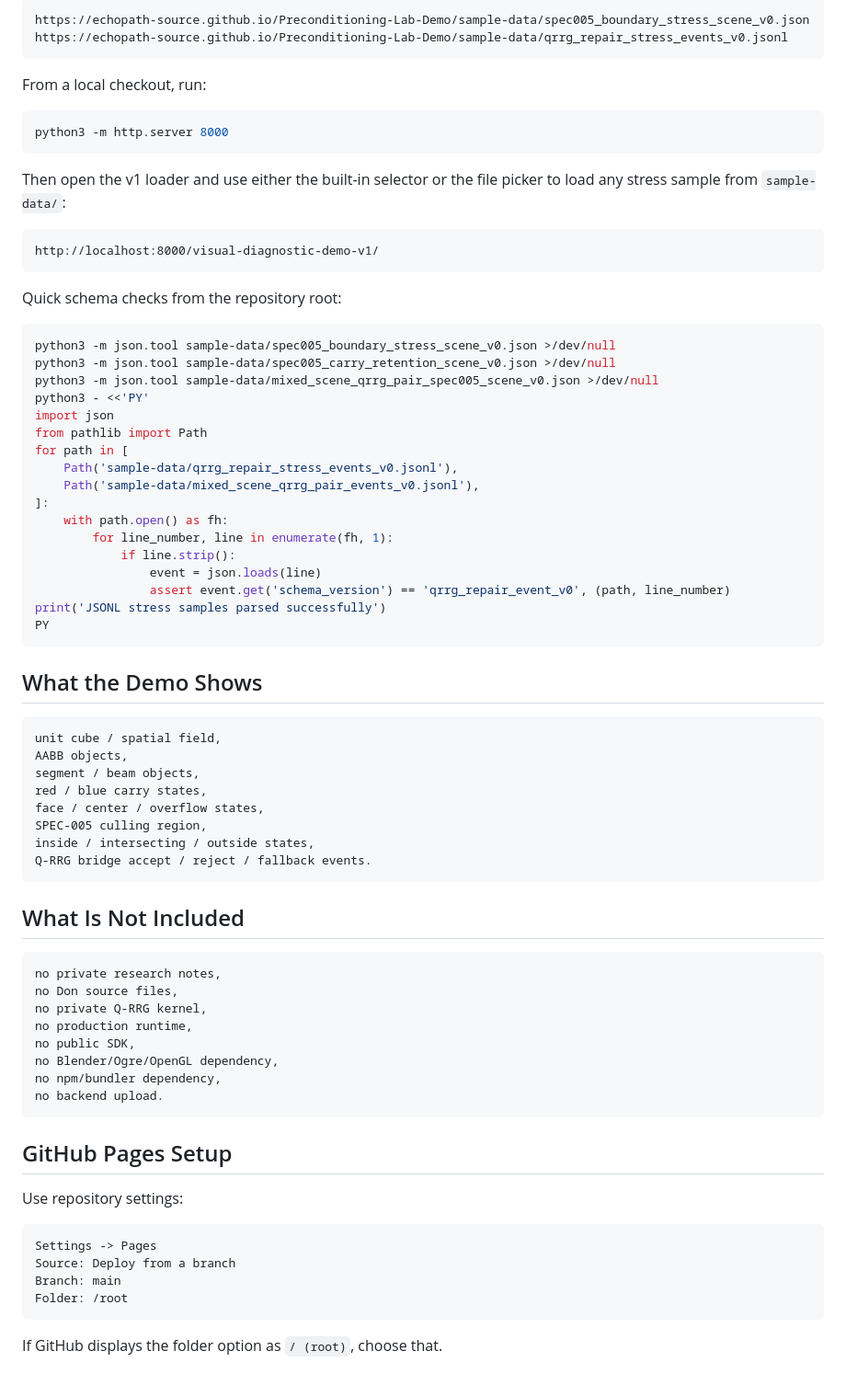
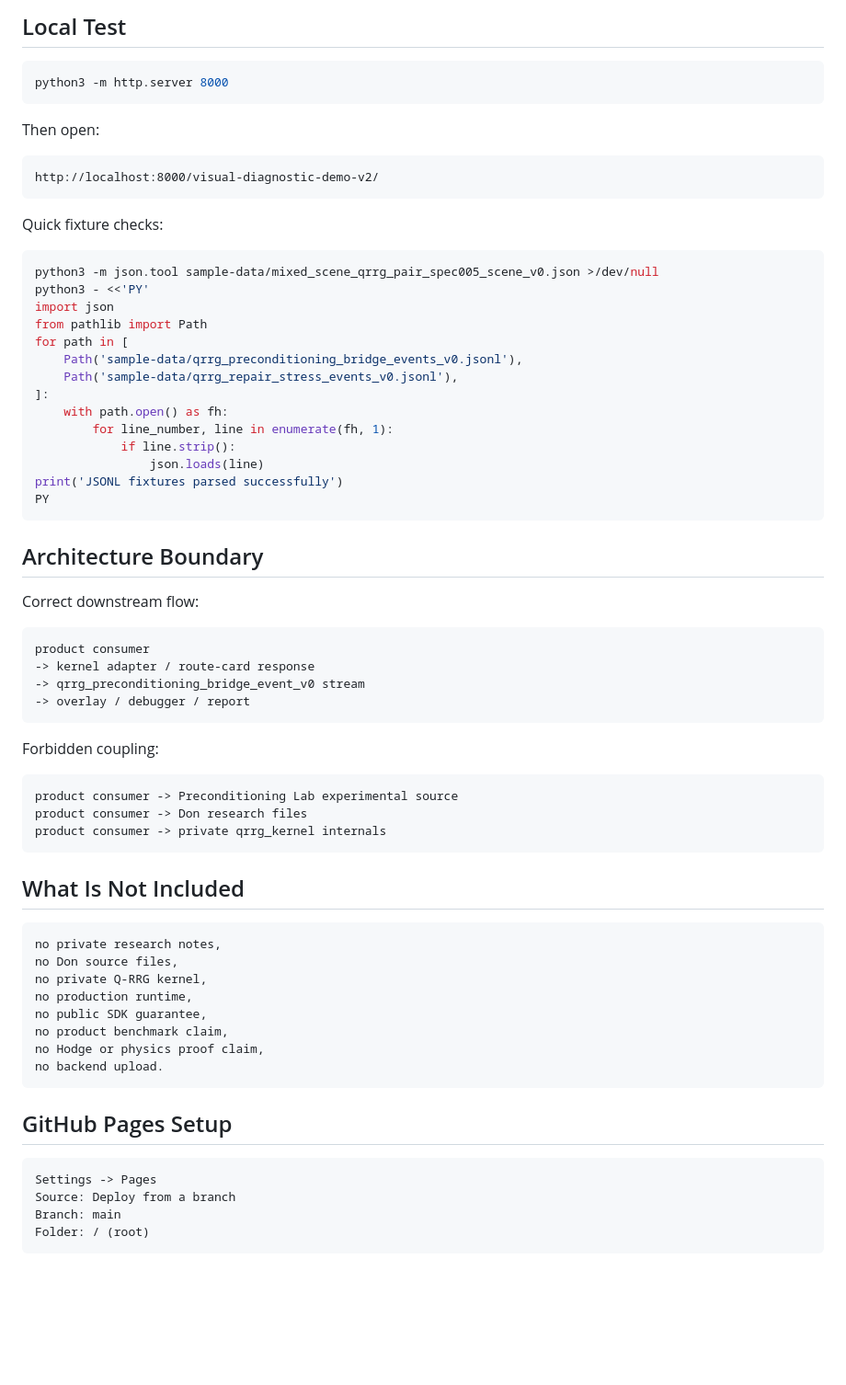
Before and after one commit to EchoPath-Source/Preconditioning-Lab-Demo, a Markdown page: README.md, the part around one of its changes. Shown at 92% size. GitHub-like rendering; blank space fills up the shorter version.

````diff
--- a/README.md
+++ b/README.md
@@ -88,54 +82,52 @@ To download a sample instead, use the adjacent download button or open a URL suc
 
-```text
-https://echopath-source.github.io/Preconditioning-Lab-Demo/sample-data/spec005_boundary_stress_scene_v0.json
-https://echopath-source.github.io/Preconditioning-Lab-Demo/sample-data/qrrg_repair_stress_events_v0.jsonl
-```
-
-From a local checkout, run:
+## Local Test
 
 ```sh
 python3 -m http.server 8000
 ```
 
-Then open the v1 loader and use either the built-in selector or the file picker to load any stress sample from `sample-data/`:
+Then open:
 
 ```text
-http://localhost:8000/visual-diagnostic-demo-v1/
+http://localhost:8000/visual-diagnostic-demo-v2/
 ```
 
-Quick schema checks from the repository root:
+Quick fixture checks:
 
 ```sh
-python3 -m json.tool sample-data/spec005_boundary_stress_scene_v0.json >/dev/null
-python3 -m json.tool sample-data/spec005_carry_retention_scene_v0.json >/dev/null
 python3 -m json.tool sample-data/mixed_scene_qrrg_pair_spec005_scene_v0.json >/dev/null
 python3 - <<'PY'
 import json
 from pathlib import Path
 for path in [
+    Path('sample-data/qrrg_preconditioning_bridge_events_v0.jsonl'),
     Path('sample-data/qrrg_repair_stress_events_v0.jsonl'),
-    Path('sample-data/mixed_scene_qrrg_pair_events_v0.jsonl'),
 ]:
     with path.open() as fh:
         for line_number, line in enumerate(fh, 1):
             if line.strip():
-                event = json.loads(line)
-                assert event.get('schema_version') == 'qrrg_repair_event_v0', (path, line_number)
-print('JSONL stress samples parsed successfully')
+                json.loads(line)
+print('JSONL fixtures parsed successfully')
 PY
 ```
 
-## What the Demo Shows
+## Architecture Boundary
+
+Correct downstream flow:
 
 ```text
-unit cube / spatial field,
-AABB objects,
-segment / beam objects,
-red / blue carry states,
-face / center / overflow states,
-SPEC-005 culling region,
-inside / intersecting / outside states,
-Q-RRG bridge accept / reject / fallback events.
+product consumer
+-> kernel adapter / route-card response
+-> qrrg_preconditioning_bridge_event_v0 stream
+-> overlay / debugger / report
+```
+
+Forbidden coupling:
+
+```text
+product consumer -> Preconditioning Lab experimental source
+product consumer -> Don research files
+product consumer -> private qrrg_kernel internals
 ```
 
 ## What Is Not Included
@@ -145,21 +137,17 @@ no private research notes,
 no Don source files,
 no private Q-RRG kernel,
 no production runtime,
-no public SDK,
-no Blender/Ogre/OpenGL dependency,
-no npm/bundler dependency,
+no public SDK guarantee,
+no product benchmark claim,
+no Hodge or physics proof claim,
 no backend upload.
 ```
 
 ## GitHub Pages Setup
 
-Use repository settings:
-
 ```text
 Settings -> Pages
 Source: Deploy from a branch
 Branch: main
-Folder: /root
+Folder: / (root)
 ```
-
-If GitHub displays the folder option as `/ (root)`, choose that.
````
Also changed, not shown: other parts of README.md (+37 -43 lines).
